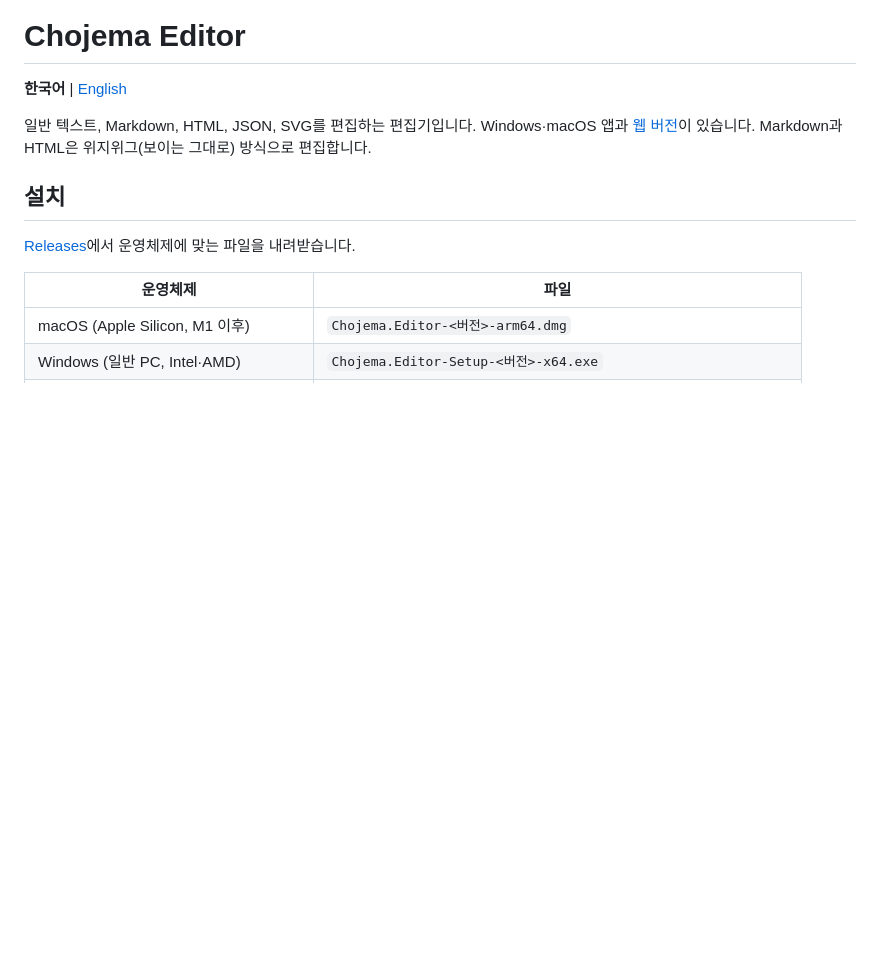
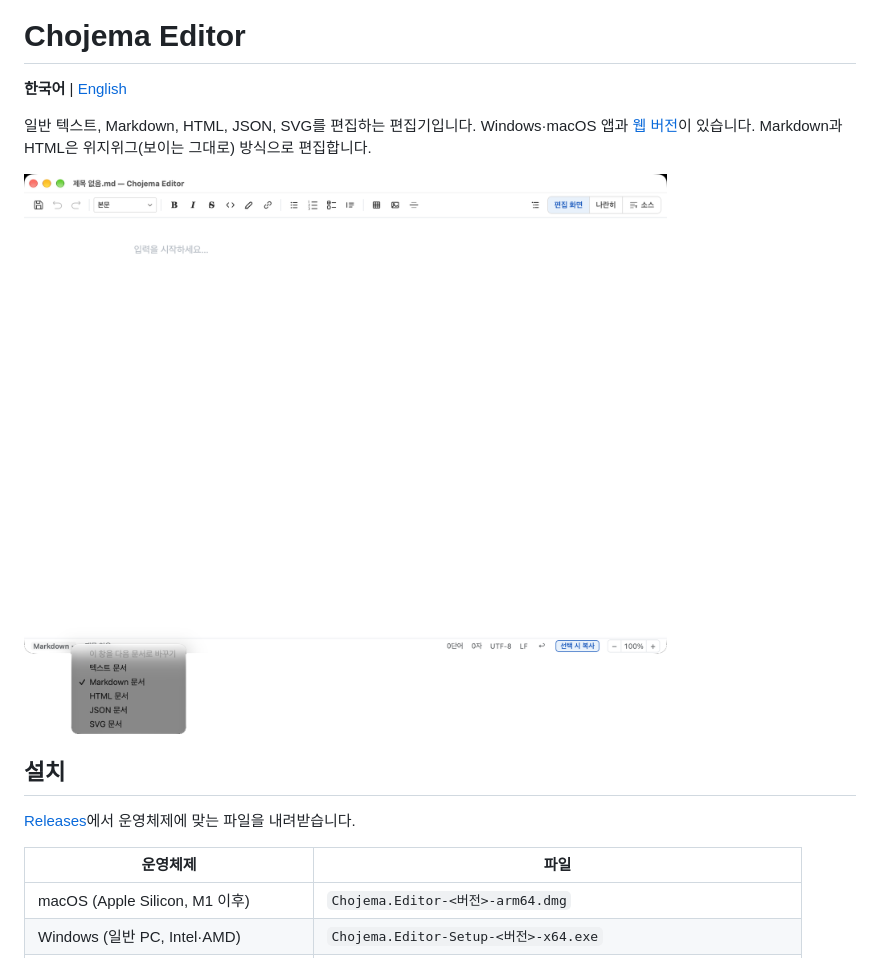
Before and after one commit to chojema/chojema-editor, a Markdown page: README.md, the part around the change. Drawn GitHub-style; pictures changed too: Screenshot/2026-11-01_15-46-07.png (added); blank space fills up the shorter version.

Commit message:
Add macOS app screenshot (v0.7.1) to README

```diff
--- a/README.md
+++ b/README.md
@@ -3,6 +3,8 @@
 **한국어** | [English](README.en.md)
 
 일반 텍스트, Markdown, HTML, JSON, SVG를 편집하는 편집기입니다. Windows·macOS 앱과 [웹 버전](#웹-버전)이 있습니다. Markdown과 HTML은 위지위그(보이는 그대로) 방식으로 편집합니다.
+
+![Chojema Editor macOS 실행 화면 (v0.7.1)](Screenshot/2026-11-01_15-46-07.png)
 
 ## 설치
 
```
Also changed, not shown: README.en.md (+2 -0 lines).
